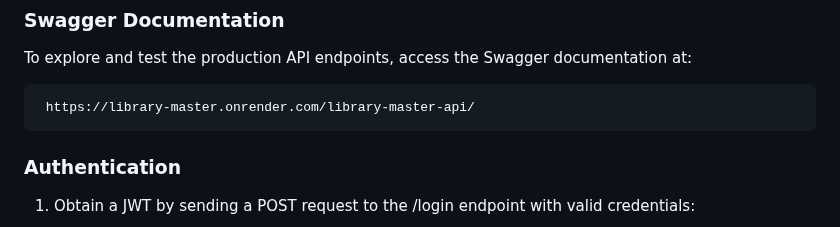
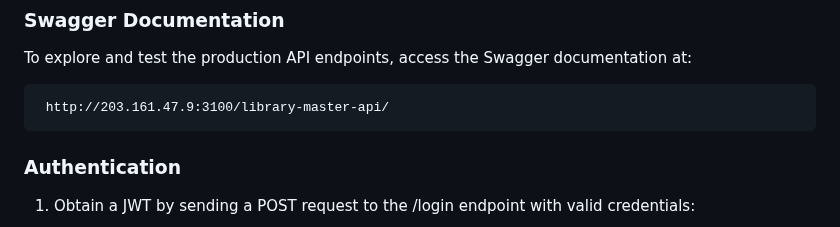
Before and after one commit to olegteteriatnik/library.master, a Markdown page: README.md, the part around the change. Drawn GitHub-style.

Commit message:
fix: change production url in README file

````diff
--- a/README.md
+++ b/README.md
@@ -157,7 +157,7 @@ All secrets and environment variables (like `BASE_API_URL`, `HCP_CLIENT_ID`, etc
 ### Swagger Documentation
 To explore and test the production API endpoints, access the Swagger documentation at:
    ```
-    https://library-master.onrender.com/library-master-api/
+    http://203.161.47.9:3100/library-master-api/
    ```
 
 ### Authentication
````
